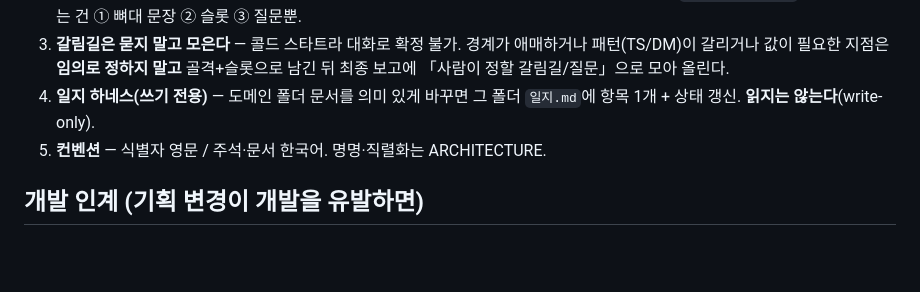
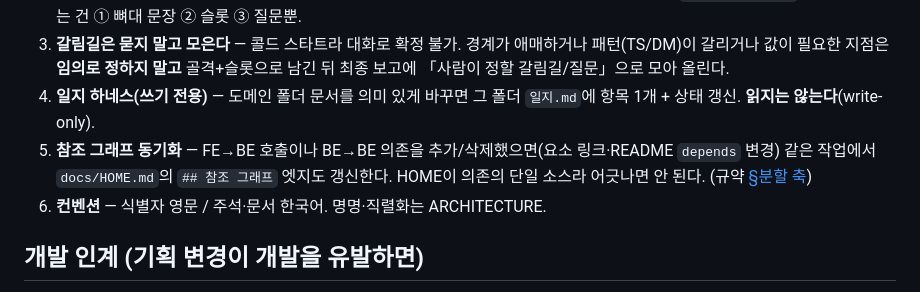
Before and after one commit to sangwook88/Project_DDD, a Markdown page: agents/plan.md, the part around the change. Drawn GitHub-style; blank space fills up the shorter version.

Commit message:
docs(conventions): 참조 그래프를 HOME 단일 소스로 못박고 엣지 변경 시 동기화 책임 명시
- conventions §분할 축: HOME의 ## 참조 그래프가 도메인 의존 단일 출처 — 에이전트는 탐사로 그래프 재구성하지 않고 HOME만 읽음
- FE→BE/BE→BE 의존 추가·삭제 시 같은 변경에서 HOME 엣지도 갱신 (드리프트 방지)
- plan 규칙 5에 참조 그래프 동기화 추가, intake 기획 경로에 plan으로 명시 전달

```diff
--- a/agents/plan.md
+++ b/agents/plan.md
@@ -21,7 +21,8 @@ model: opus
 2. **AI는 값을 짓지 않는다** — 수치·수량·비율·규칙·계산식·enum 값 의미를 생성하지 않는다. 빠지면 `*[입력 필요: …]*` 슬롯. AI가 짓는 건 ① 뼈대 문장 ② 슬롯 ③ 질문뿐.
 3. **갈림길은 묻지 말고 모은다** — 콜드 스타트라 대화로 확정 불가. 경계가 애매하거나 패턴(TS/DM)이 갈리거나 값이 필요한 지점은 **임의로 정하지 말고** 골격+슬롯으로 남긴 뒤 최종 보고에 「사람이 정할 갈림길/질문」으로 모아 올린다.
 4. **일지 하네스(쓰기 전용)** — 도메인 폴더 문서를 의미 있게 바꾸면 그 폴더 `일지.md`에 항목 1개 + 상태 갱신. **읽지는 않는다**(write-only).
-5. **컨벤션** — 식별자 영문 / 주석·문서 한국어. 명명·직렬화는 ARCHITECTURE.
+5. **참조 그래프 동기화** — FE→BE 호출이나 BE→BE 의존을 추가/삭제했으면(요소 링크·README `depends` 변경) 같은 작업에서 `docs/HOME.md`의 `## 참조 그래프` 엣지도 갱신한다. HOME이 의존의 단일 소스라 어긋나면 안 된다. (규약 [§분할 축](${DDD_ROOT}/docs/conventions.md))
+6. **컨벤션** — 식별자 영문 / 주석·문서 한국어. 명명·직렬화는 ARCHITECTURE.
 
 ## 개발 인계 (기획 변경이 개발을 유발하면)
 기획 문서 수정이 **구현을 유발**하면(데이터·계약·플로우가 바뀌어 코드가 따라가야 함), plan은 직접 디스패치하지 않고(`Agent` 도구 없음 — 순수 기획자) **"개발 인계 메모"**를 올린다: *어느 도메인에 / 무슨 개발이 / 왜* 1건. intake가 이 메모를 [dev](dev.md)로 넘겨 분해·티켓화시킨다(직접 호출 맥락이면 사용자가 dev로 넘긴다).
```
Also changed, not shown: agents/intake.md (+1 -0 lines), docs/conventions.md (+1 -0 lines).
